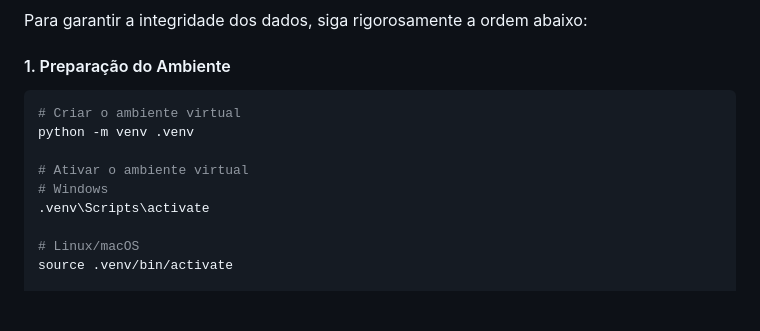
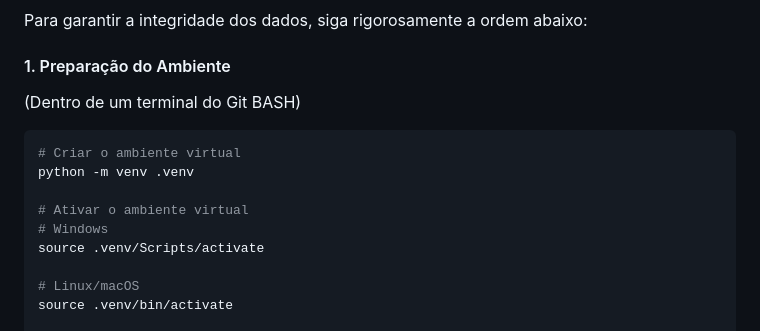
Before and after one commit to JosephBorges7/Teste-Estagio-IntuitiveCare, a Markdown page: README.md, the part around the change. GitHub-like rendering; blank space fills up the shorter version.

Commit message:
update: Adicionei mais informações de funcionamento.

````diff
--- a/README.md
+++ b/README.md
@@ -18,13 +18,15 @@ Para garantir a integridade dos dados, siga rigorosamente a ordem abaixo:
 
 #### 1. Preparação do Ambiente
 
+(Dentro de um terminal do Git BASH)
+
 ```bash
 # Criar o ambiente virtual
 python -m venv .venv
 
 # Ativar o ambiente virtual
 # Windows
-.venv\Scripts\activate
+source .venv/Scripts/activate
 
 # Linux/macOS
 source .venv/bin/activate
````
